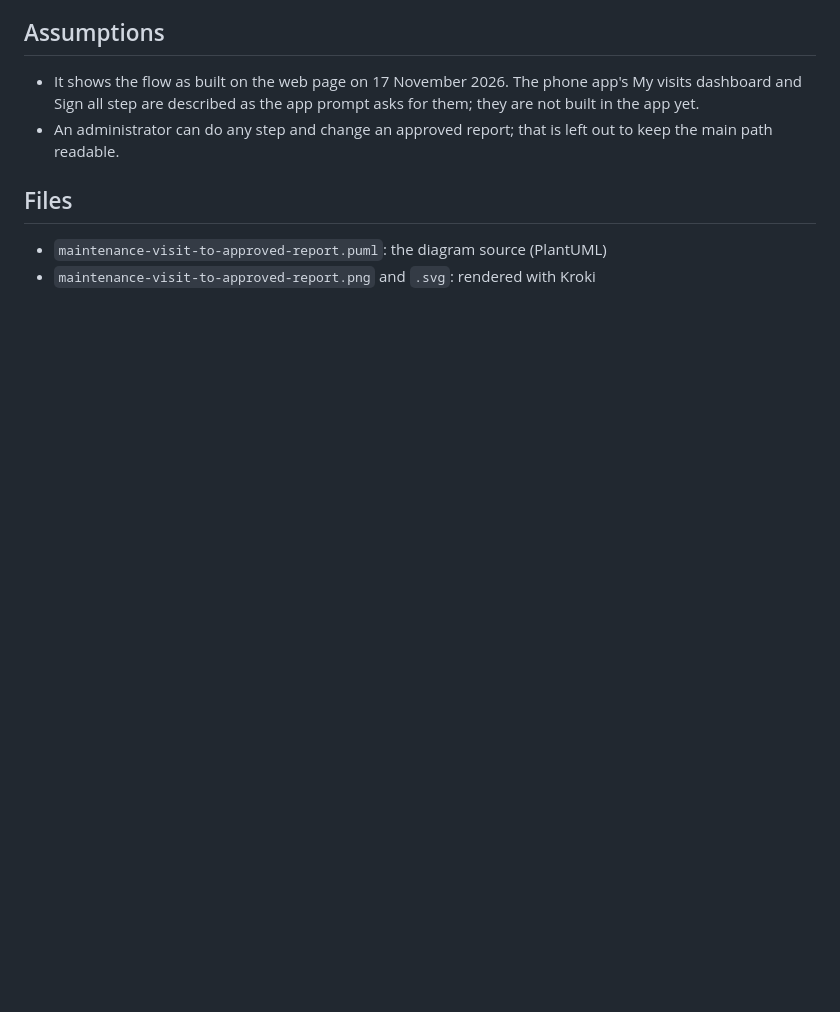
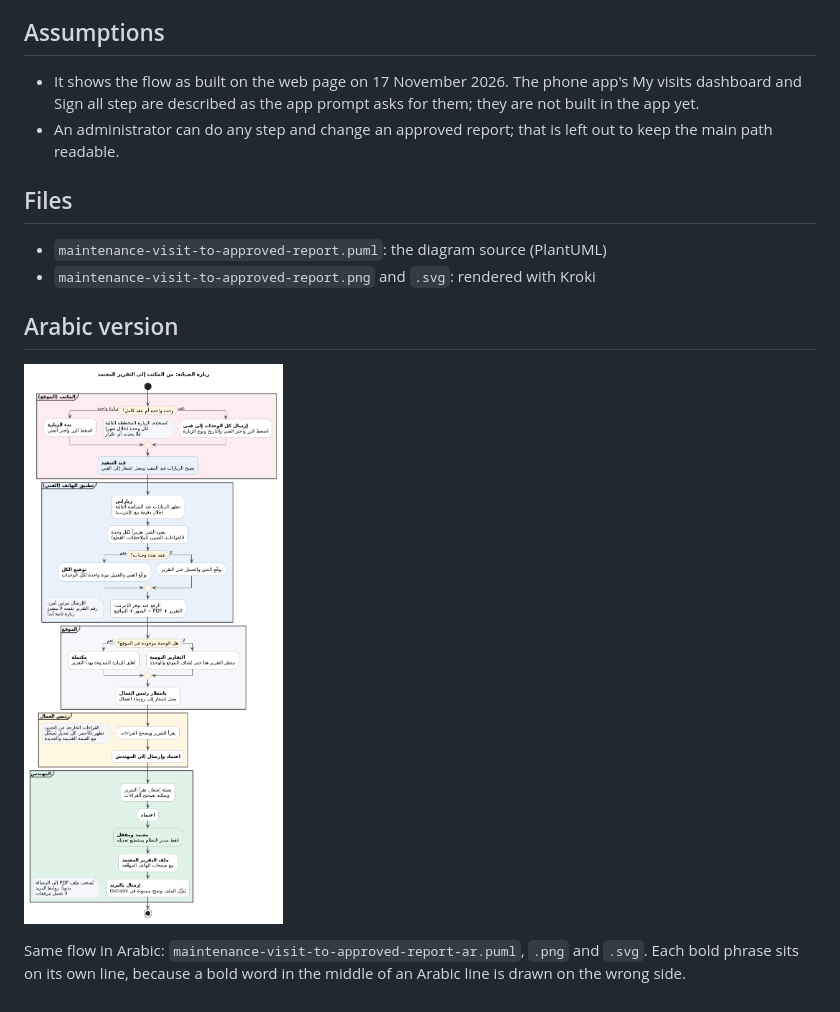
Before and after one commit to abedrrahman/HVAC-WebSite, a Markdown page: diagrams/maintenance-visit-to-approved-report.md, the part around the change. Rendered like a GitHub page; pictures changed too: diagrams/maintenance-visit-to-approved-report-ar.png (added); blank space fills up the shorter version.

Commit message:
Add the Arabic version of the visit flow diagram
Co-Authored-By: Claude Opus 5.5 <noreply@anthropic.com>

```diff
--- a/diagrams/maintenance-visit-to-approved-report.md
+++ b/diagrams/maintenance-visit-to-approved-report.md
@@ -31,3 +31,9 @@ The subject is a process with decisions (one visit or a contract, unit known or
 
 - `maintenance-visit-to-approved-report.puml`: the diagram source (PlantUML)
 - `maintenance-visit-to-approved-report.png` and `.svg`: rendered with Kroki
+
+## Arabic version
+
+![زيارة الصيانة: من المكتب إلى التقرير المعتمد](./maintenance-visit-to-approved-report-ar.png)
+
+Same flow in Arabic: `maintenance-visit-to-approved-report-ar.puml`, `.png` and `.svg`. Each bold phrase sits on its own line, because a bold word in the middle of an Arabic line is drawn on the wrong side.
```
Also changed, not shown: 2 other files.
